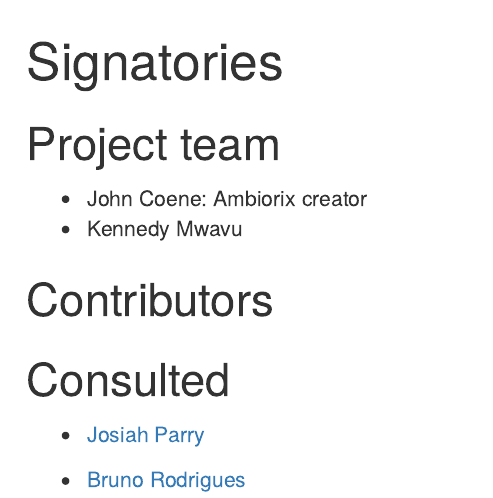
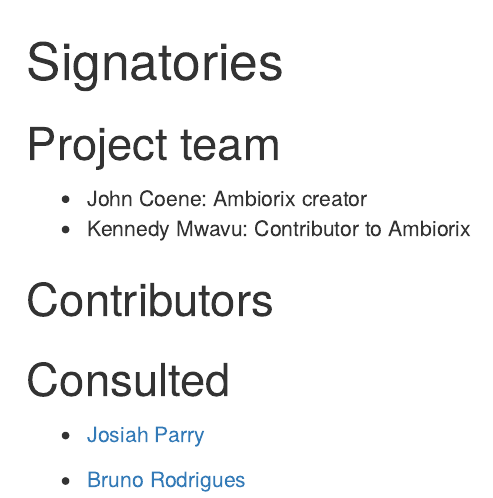
Before and after one commit to ambiorix-web/ambiorix-proposal, an R Markdown document (proposal/signatories.Rmd): the page in a window 1100 px wide, from its top. Rendered offline with R 4.5, knitr and Pandoc, with nearby package versions.

Commit message:
ch: add myself as contributor

```diff
--- a/proposal/signatories.Rmd
+++ b/proposal/signatories.Rmd
@@ -11,7 +11,7 @@
 -->
 
 - John Coene: Ambiorix creator
-- Kennedy Mwavu
+- Kennedy Mwavu: Contributor to Ambiorix
 
 ## Contributors
 <!--
```
